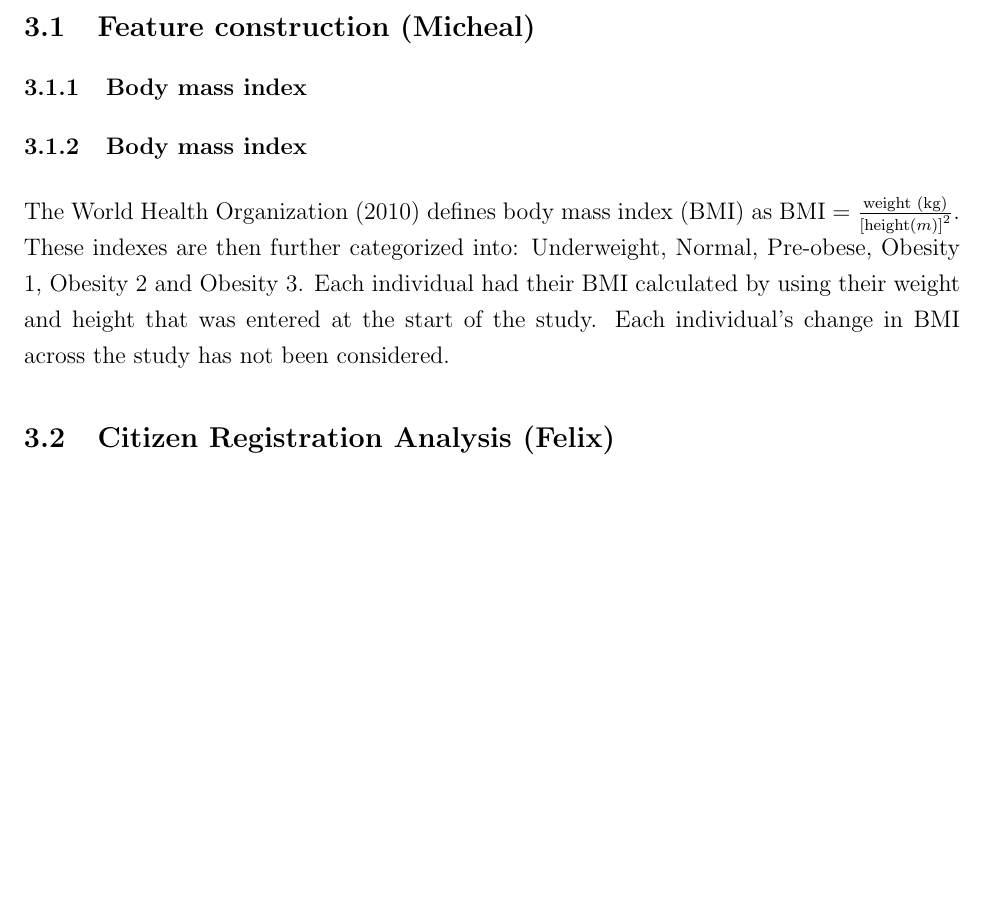
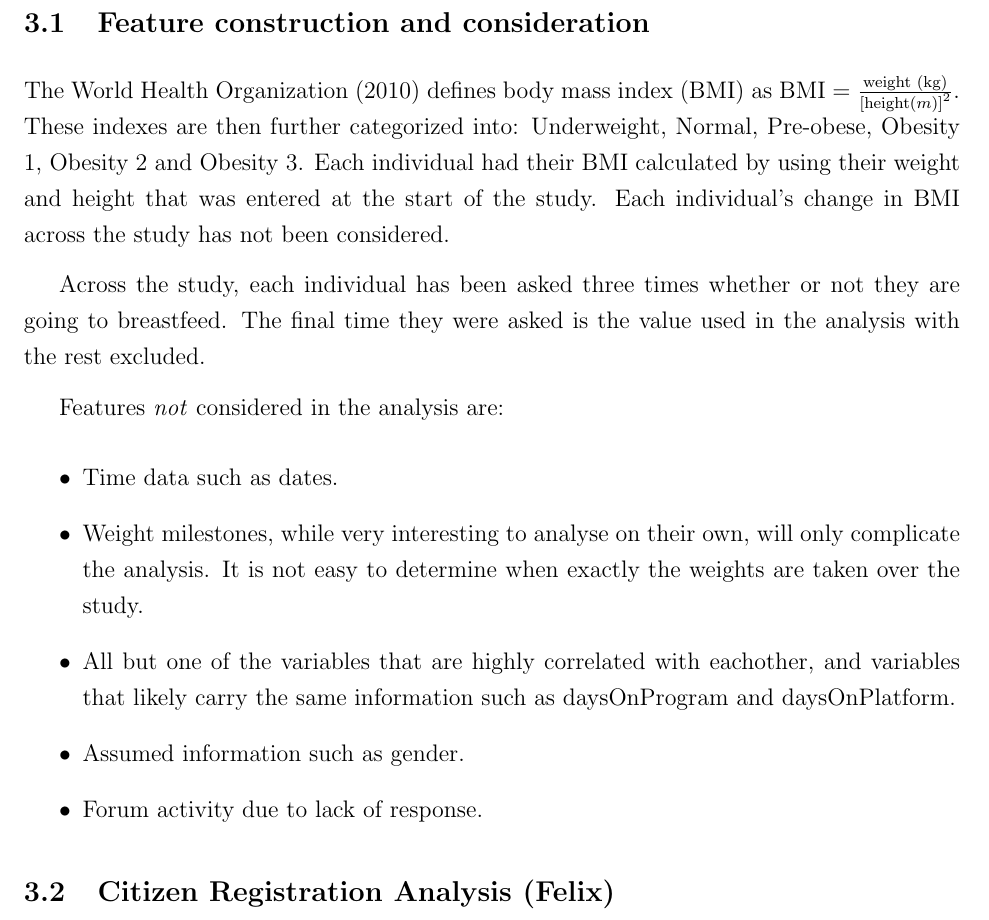
Before and after one commit to felixzhao/stat501-project, a LaTeX paper (report/stat501-project-report.tex): part of page 5 of 17, cut so that both start at the same text, the shorter picture padded with empty space. Compiled offline with pdfLaTeX.

Commit message:
updated feature construction

```diff
--- a/report/stat501-project-report.tex
+++ b/report/stat501-project-report.tex
@@ -126,13 +126,20 @@ Data quality and validation procedures.
 
 % \subsection{Citizen variables (Micheal)}
 
-\subsection{Feature construction (Micheal)}
+\subsection{Feature construction and consideration}
 
-		\subsubsection{Body mass index}
+	The \cite{WHO_BMI} defines body mass index (BMI) as $\text{BMI} = \frac{\text{weight (kg)}}{\left[\text{height} (m)\right]^2}$. These indexes are then further categorized into: Underweight, Normal, Pre-obese, Obesity 1, Obesity 2 and Obesity 3. Each individual had their BMI calculated by using their weight and height that was entered at the start of the study. Each individual's change in BMI across the study has not been considered.
 
-		\subsubsection{Body mass index}
+	Across the study, each individual has been asked three times whether or not they are going to breastfeed. The final time they were asked is the value used in the analysis with the rest excluded.
 
-		The \cite{WHO_BMI} defines body mass index (BMI) as $\text{BMI} = \frac{\text{weight (kg)}}{\left[\text{height} (m)\right]^2}$. These indexes are then further categorized into: Underweight, Normal, Pre-obese, Obesity 1, Obesity 2 and Obesity 3. Each individual had their BMI calculated by using their weight and height that was entered at the start of the study. Each individual's change in BMI across the study has not been considered.
+	Features \emph{not} considered in the analysis are:
+	\begin{itemize}
+		\item Time data such as dates.
+		\item Weight milestones, while very interesting to analyse on their own, will only complicate the analysis. It is not easy to determine when exactly the weights are taken over the study.
+		\item All but one of the variables that are highly correlated with eachother, and variables that likely carry the same information such as daysOnProgram and daysOnPlatform.
+		\item Assumed information such as gender.
+		\item Forum activity due to lack of response.
+	\end{itemize}
 
 % \subsection{Registretion (Felix)}
 
```
